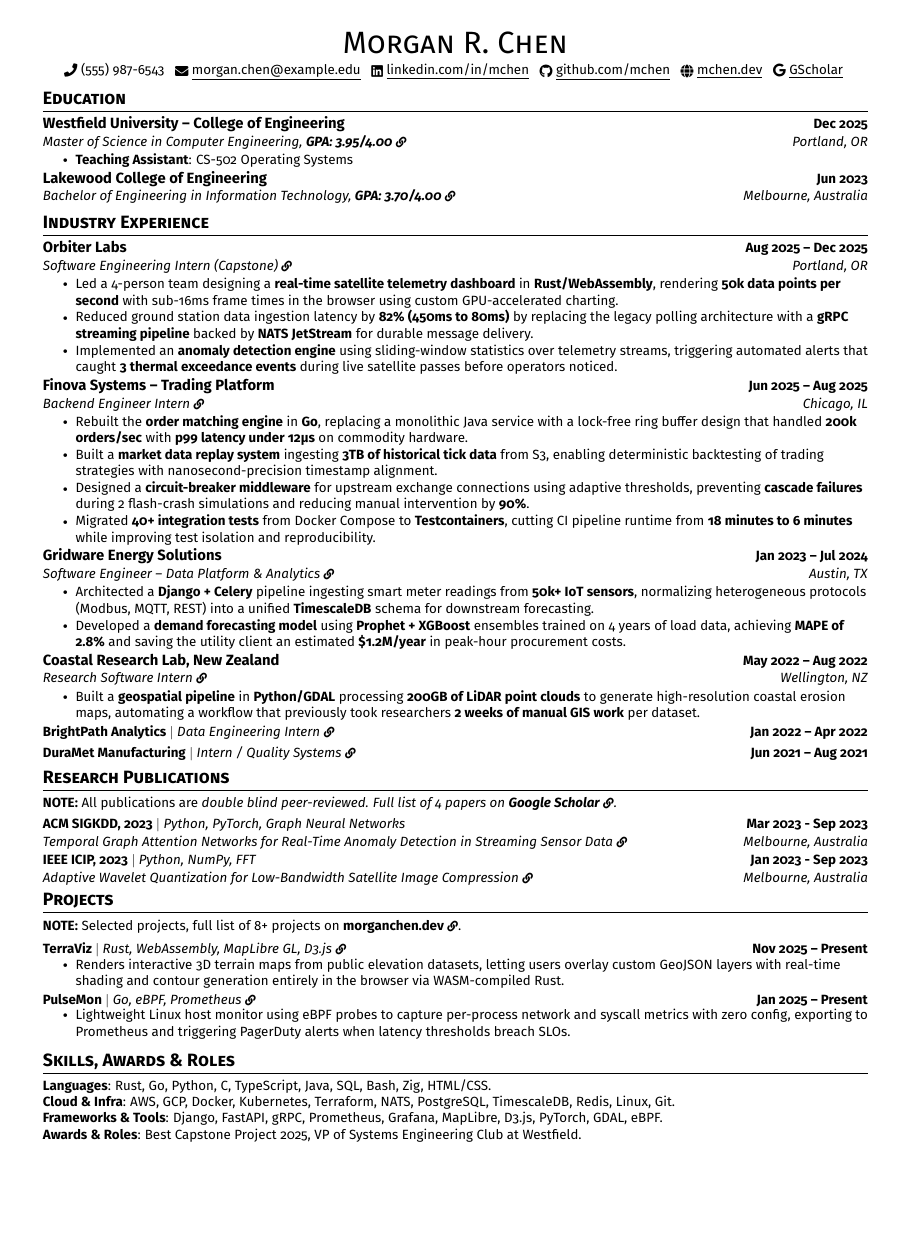
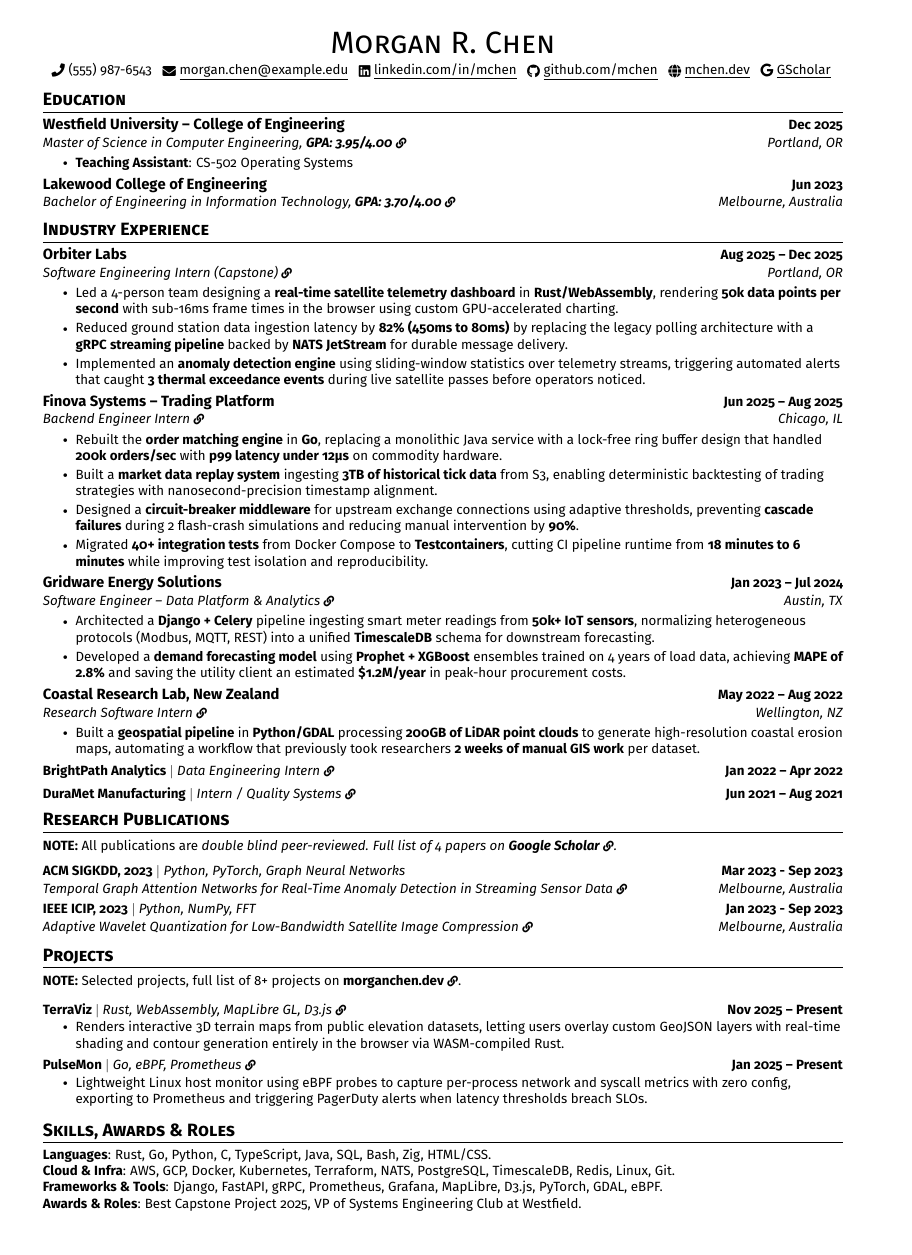
Before and after one commit to avishj/AutoCustomizeResume, a LaTeX CV (examples/resume.advanced.example.tex): the whole page, the shorter picture padded with empty space. Compiled offline with pdfLaTeX.

Commit message:
fix: use a4paper in advanced example tex
Signed-off-by: Avish Jha <avish.j@protonmail.com>

```diff
--- a/examples/resume.advanced.example.tex
+++ b/examples/resume.advanced.example.tex
@@ -10,7 +10,7 @@
 % See docs/TAGS.md for the full specification.
 %-------------------------
 
-\documentclass[a4,10pt]{article}
+\documentclass[a4paper,10pt]{article}
 
 \usepackage{latexsym}
 \usepackage[empty]{fullpage}
```
